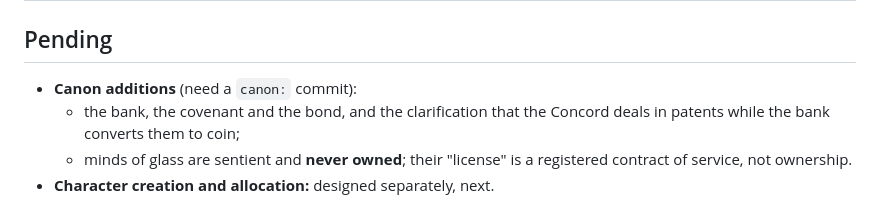
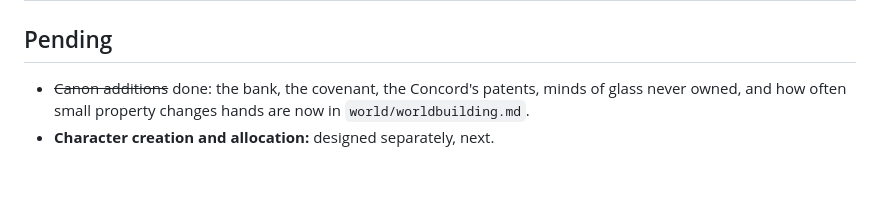
Before and after one commit to TheG3ISTY/eidholm, a Markdown page: rules/economy.md, the part around the change. Drawn GitHub-style; blank space fills up the shorter version.

```diff
--- a/rules/economy.md
+++ b/rules/economy.md
@@ -128,7 +128,5 @@ Every item carries five things:
 
 ## Pending
 
-- **Canon additions** (need a `canon:` commit):
-  - the bank, the covenant and the bond, and the clarification that the Concord deals in patents while the bank converts them to coin;
-  - minds of glass are sentient and **never owned**; their "license" is a registered contract of service, not ownership.
+- ~~Canon additions~~ done: the bank, the covenant, the Concord's patents, minds of glass never owned, and how often small property changes hands are now in `world/worldbuilding.md`.
 - **Character creation and allocation:** designed separately, next.
```
Also changed, not shown: world/worldbuilding.md (+8 -1 lines).
